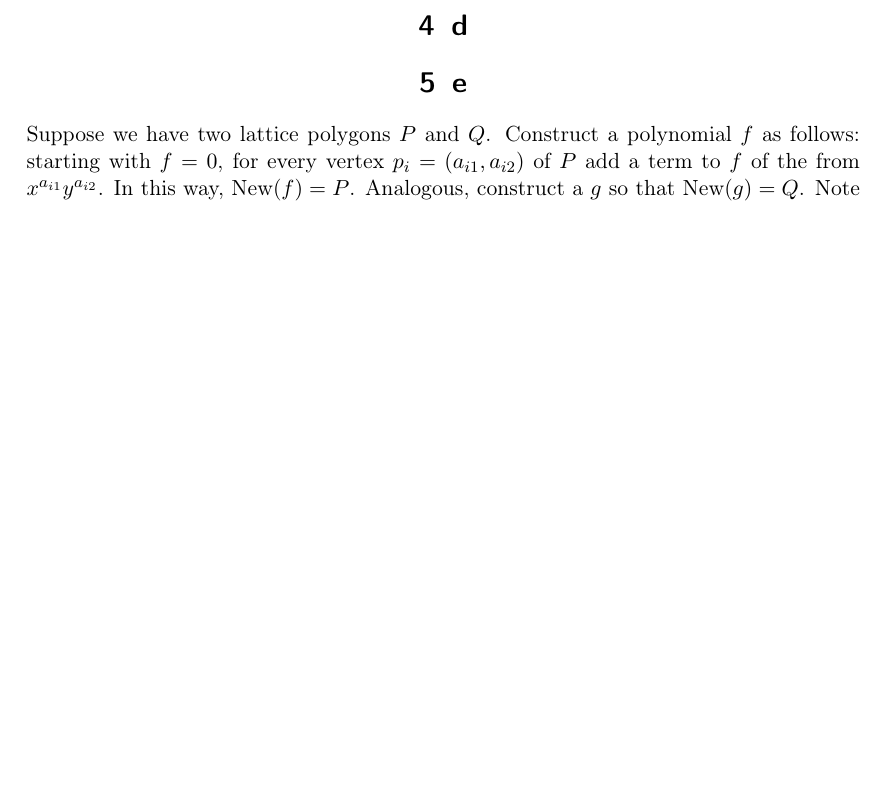
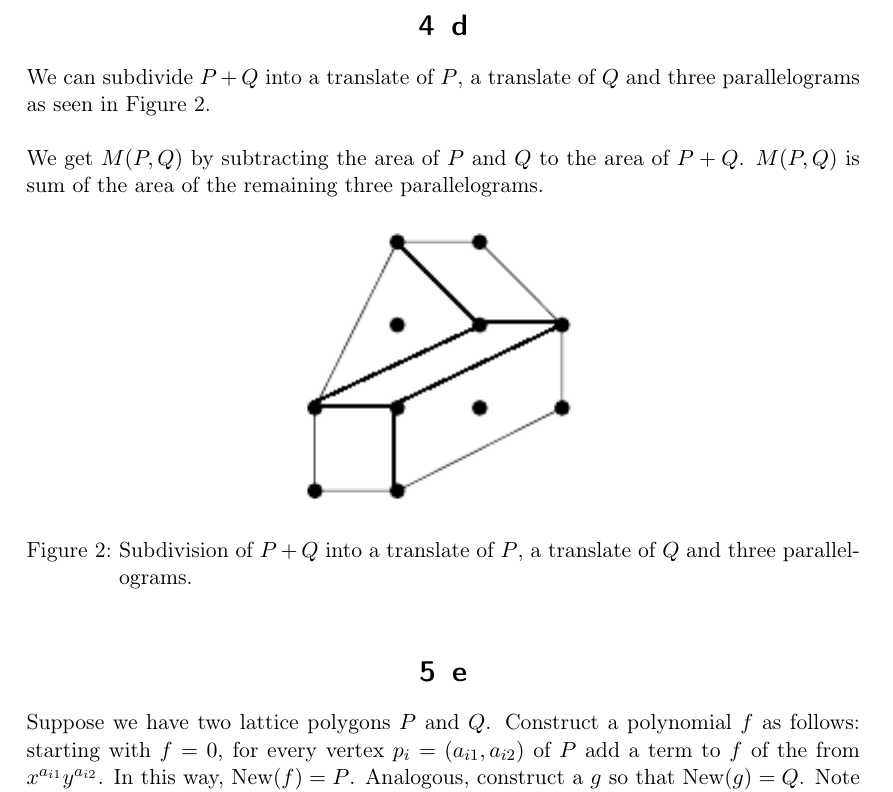
Before and after one commit to petarhlad/DAG-problems, a LaTeX document (sheet1/Report/report.tex): part of page 3 of 3 before the commit and part of page 3 of 4 after it, cut so that both start at the same text, the shorter picture padded with empty space. Compiled offline with pdfLaTeX.

Commit message:
added problem (d)

```diff
--- a/sheet1/Report/report.tex
+++ b/sheet1/Report/report.tex
@@ -137,6 +137,17 @@ So $M(P,Q) = 6.5-1-1.5 = 4$.
 \end{figure}
 \section{d}
 
+We can subdivide $P+Q$ into a translate of $P$, a translate of $Q$ and three parallelograms as seen in Figure \ref{fig:ls}.\\
+
+We get $M(P,Q)$ by subtracting the area of $P$ and $Q$ to the area of $P+Q$. $M(P,Q)$ is sum of the area of the remaining three parallelograms.
+
+\begin{figure}[htbp]
+   \centering
+   \includegraphics{Images/LatticeDivision.png} % requires the graphicx package
+   \caption{Subdivision of $P+Q$ into a translate of $P$, a translate of $Q$ and three parallelograms.}
+   \label{fig:ls}
+\end{figure}
+
 \section{e}
 Suppose we have two lattice polygons $P$ and $Q$. Construct a polynomial $f$ as follows: starting with $f=0$, for every vertex $p_{i} = (a_{i1},a_{i2})$ of $P$ add a term to $f$ of the from $x^{a_{i1}}y^{a_{i2}}$. In this way, New($f) = P$. Analogous, construct a $g$ so that New($g)=Q$. Note that this construction is fine, since $a_{ij}$ are integers because $P,Q$ are lattices polygons. Because $P$ and $Q$ are polygons, we only have two dimensions and can use Bernstein's Theorem.\\
 Using Bernstein's Theorem we find that M(New($f$),New($g)) = M(P,Q)= $ (number of solutions of the system $f(x,y)=0,g(x,y)=0$), which is an integer.
```
Also changed, not shown: sheet1/Report/Images/LatticeDivision.png (added), sheet1/Report/report.pdf.
